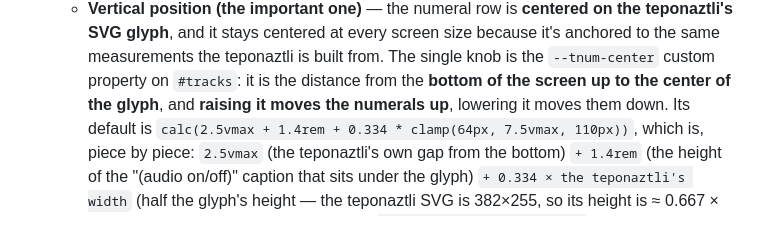
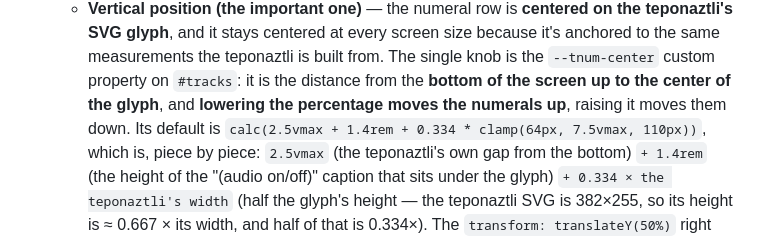
Before and after one commit to elpartario/jehernandez.site, a Markdown page: DOCUMENTATION.md, the part around the change. GitHub-like rendering.

Commit message:
Update DOCUMENTATION.md
Fixed incorrect info on Maya numeral instructiosn for vert pos.

```diff
--- a/DOCUMENTATION.md
+++ b/DOCUMENTATION.md
@@ -1407,7 +1407,7 @@ re-selecting never restarts it), and `selectTrack()` only crossfades gains;
     because it's anchored to the same measurements the teponaztli is built from.
     The single knob is the `--tnum-center` custom property on `#tracks`: it is
     the distance from the **bottom of the screen up to the center of the glyph**,
-    and **raising it moves the numerals up**, lowering it moves them down. Its
+    and **lowering the percentage moves the numerals up**, raising it moves them down. Its
     default is `calc(2.5vmax + 1.4rem + 0.334 * clamp(64px, 7.5vmax, 110px))`,
     which is, piece by piece: `2.5vmax` (the teponaztli's own gap from the
     bottom) `+ 1.4rem` (the height of the "(audio on/off)" caption that sits
```
